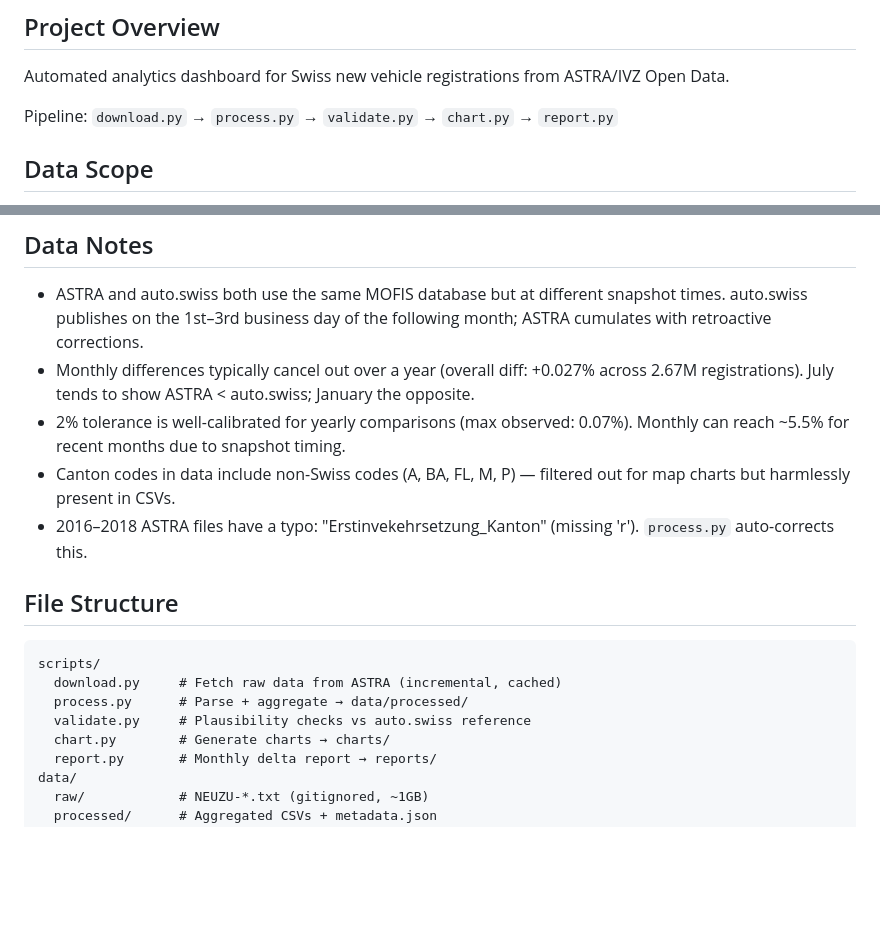
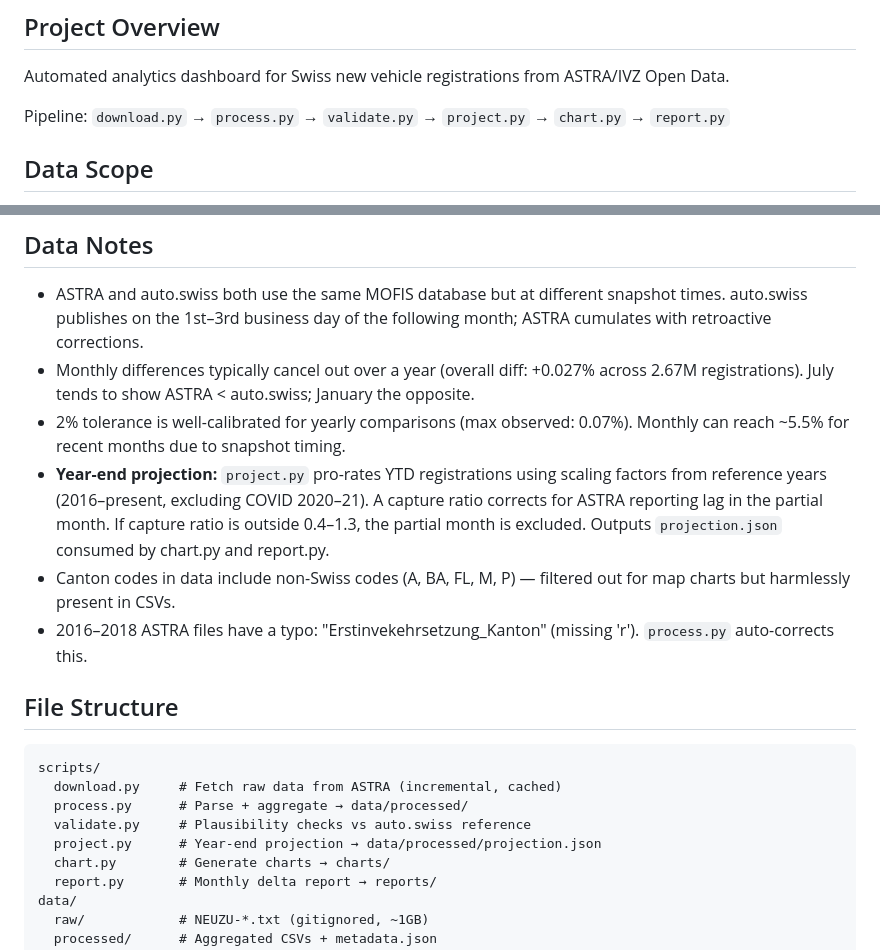
Before and after one commit to mkubicek/swiss-vehicle-stats, a Markdown page: AGENTS.md, 2 parts joined by grey strips. GitHub-like rendering; blank space fills up the shorter version.

```diff
--- a/AGENTS.md
+++ b/AGENTS.md
@@ -4,7 +4,7 @@
 
 Automated analytics dashboard for Swiss new vehicle registrations from ASTRA/IVZ Open Data.
 
-Pipeline: `download.py` → `process.py` → `validate.py` → `chart.py` → `report.py`
+Pipeline: `download.py` → `process.py` → `validate.py` → `project.py` → `chart.py` → `report.py`
 
 ## Data Scope
 
@@ -114,6 +114,7 @@ Nissan:      #fca5a5
 - ASTRA and auto.swiss both use the same MOFIS database but at different snapshot times. auto.swiss publishes on the 1st–3rd business day of the following month; ASTRA cumulates with retroactive corrections.
 - Monthly differences typically cancel out over a year (overall diff: +0.027% across 2.67M registrations). July tends to show ASTRA < auto.swiss; January the opposite.
 - 2% tolerance is well-calibrated for yearly comparisons (max observed: 0.07%). Monthly can reach ~5.5% for recent months due to snapshot timing.
+- **Year-end projection:** `project.py` pro-rates YTD registrations using scaling factors from reference years (2016–present, excluding COVID 2020–21). A capture ratio corrects for ASTRA reporting lag in the partial month. If capture ratio is outside 0.4–1.3, the partial month is excluded. Outputs `projection.json` consumed by chart.py and report.py.
 - Canton codes in data include non-Swiss codes (A, BA, FL, M, P) — filtered out for map charts but harmlessly present in CSVs.
 - 2016–2018 ASTRA files have a typo: "Erstinvekehrsetzung_Kanton" (missing 'r'). `process.py` auto-corrects this.
 
@@ -124,6 +125,7 @@ scripts/
   download.py     # Fetch raw data from ASTRA (incremental, cached)
   process.py      # Parse + aggregate → data/processed/
   validate.py     # Plausibility checks vs auto.swiss reference
+  project.py      # Year-end projection → data/processed/projection.json
   chart.py        # Generate charts → charts/
   report.py       # Monthly delta report → reports/
 data/
```
Also changed, not shown: README.md (+5 -3 lines).
